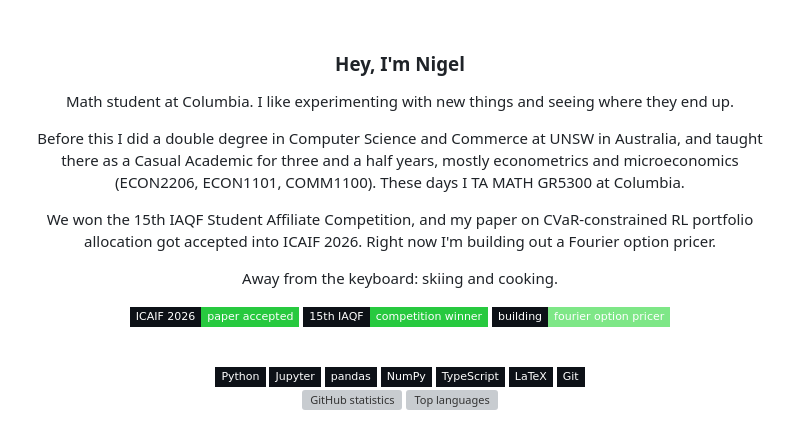
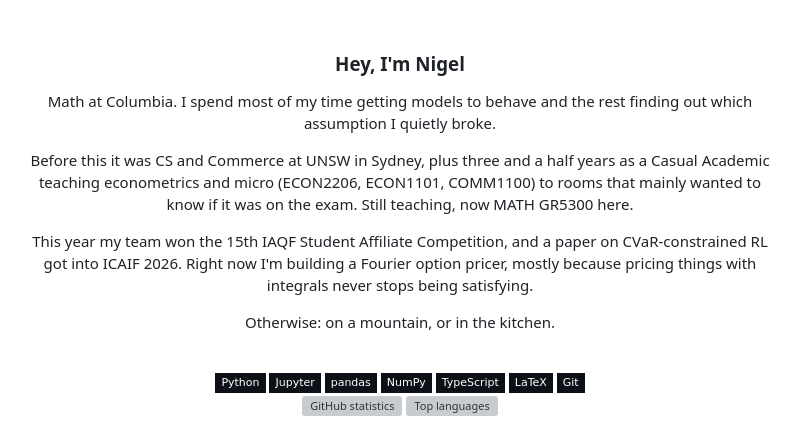
Before and after one commit to nl2992/nl2992, a Markdown page: README.md, the part around the change. Rendered like a GitHub page; badges without logos; grey boxes are pictures that could not be loaded.

Commit message:
Loosen up the intro; drop badges for repos that are already pinned

```diff
--- a/README.md
+++ b/README.md
@@ -10,21 +10,18 @@
 
 ### Hey, I'm Nigel
 
-Math student at Columbia. I like experimenting with new things and seeing where they end up.
+Math at Columbia. I spend most of my time getting models to behave and the rest finding
+out which assumption I quietly broke.
 
-Before this I did a double degree in Computer Science and Commerce at UNSW in Australia,
-and taught there as a Casual Academic for three and a half years, mostly econometrics and
-microeconomics (ECON2206, ECON1101, COMM1100). These days I TA MATH GR5300 at Columbia.
+Before this it was CS and Commerce at UNSW in Sydney, plus three and a half years as a
+Casual Academic teaching econometrics and micro (ECON2206, ECON1101, COMM1100) to rooms
+that mainly wanted to know if it was on the exam. Still teaching, now MATH GR5300 here.
 
-We won the 15th IAQF Student Affiliate Competition, and my paper on CVaR-constrained RL
-portfolio allocation got accepted into ICAIF 2026. Right now I'm building out a Fourier
-option pricer.
+This year my team won the 15th IAQF Student Affiliate Competition, and a paper on
+CVaR-constrained RL got into ICAIF 2026. Right now I'm building a Fourier option pricer,
+mostly because pricing things with integrals never stops being satisfying.
 
-Away from the keyboard: skiing and cooking.
-
-<a href="https://github.com/nl2992/ICAIF_cvar-rl-portfolio-allocator"><img src="https://img.shields.io/badge/ICAIF_2026-paper_accepted-27c93f?style=flat-square&labelColor=0d1117" alt="Paper accepted at ICAIF 2026" /></a>
-<a href="https://iaqf.org/resources/Documents/2026%20Student%20Competition/The%20IAQF%20Announces%20the%20Winners%20of%20the%20Fifteenth%20Annual%20IAQF%20Academic%20Affiliate%20Membership%20Student%20Competition%202026.pdf"><img src="https://img.shields.io/badge/15th_IAQF-competition_winner-27c93f?style=flat-square&labelColor=0d1117" alt="Winner, 15th IAQF Student Affiliate Competition" /></a>
-<a href="https://github.com/nl2992/fourier-option-pricer"><img src="https://img.shields.io/badge/building-fourier_option_pricer-7ee787?style=flat-square&labelColor=0d1117" alt="Building the Fourier option pricer" /></a>
+Otherwise: on a mountain, or in the kitchen.
 
 <br/>
 
```
